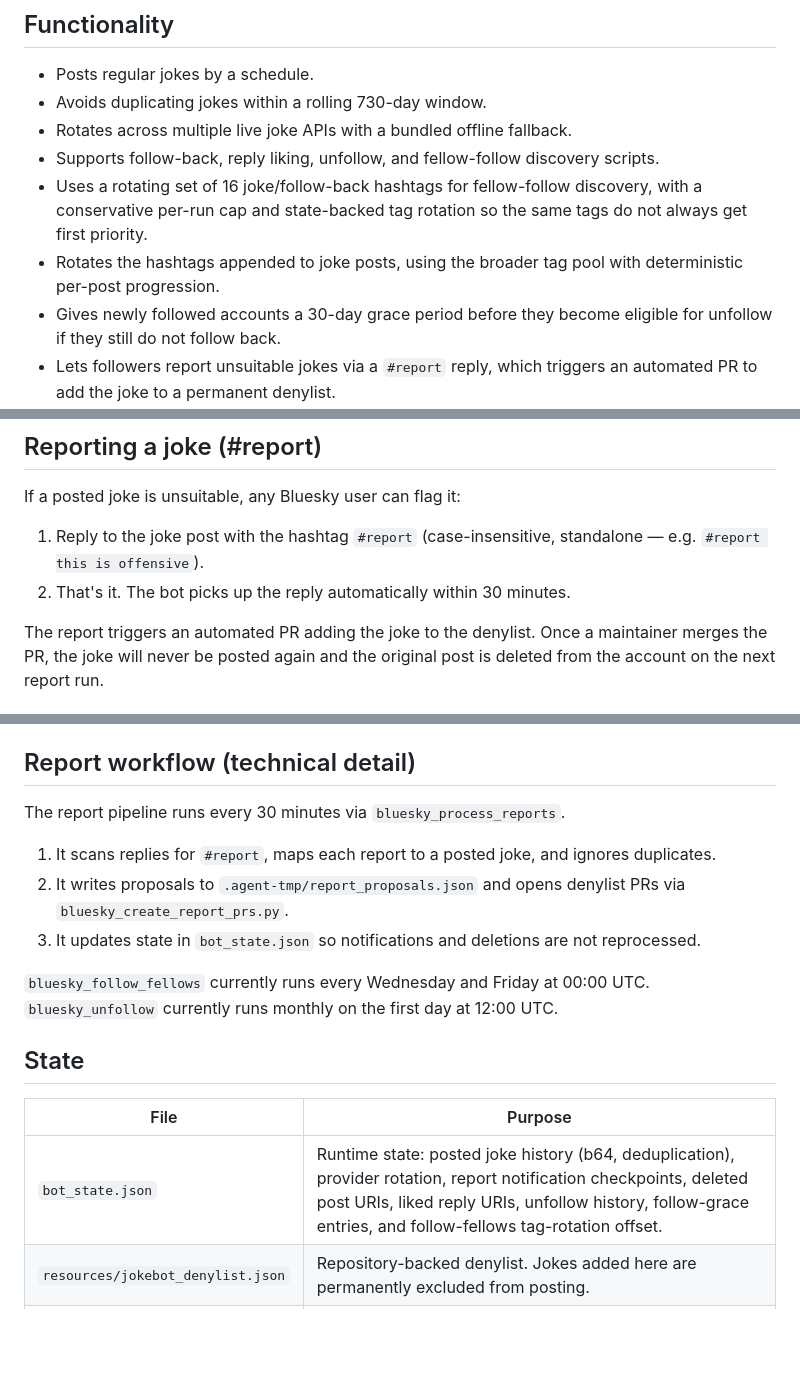
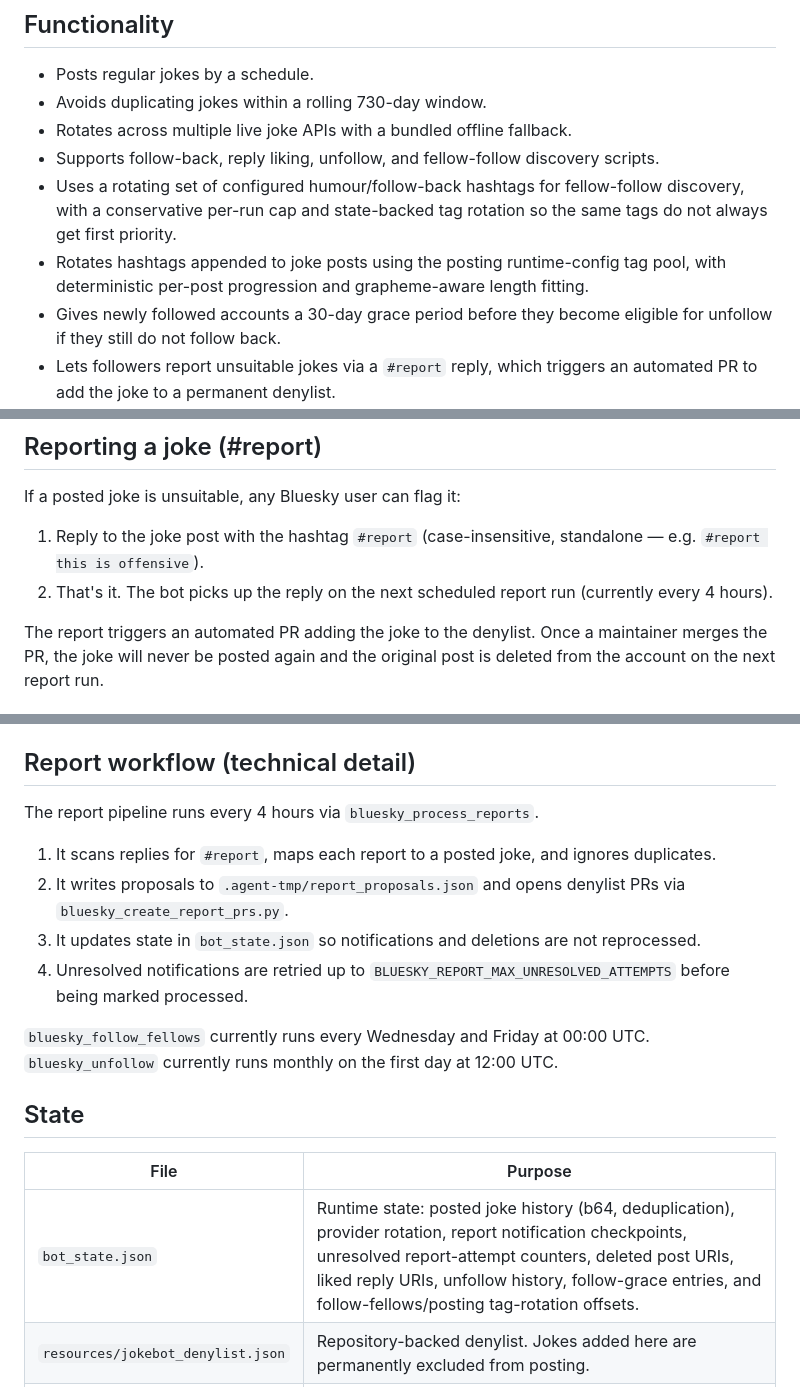
Before and after one commit to chris-gillatt/thejokebot, a Markdown page: README.md, 3 parts joined by grey strips. GitHub-like rendering; blank space fills up the shorter version.

Commit message:
chore(docs): update readme with latest changes

```diff
--- a/README.md
+++ b/README.md
@@ -28,8 +28,8 @@ Posts dad jokes to a configured Bluesky account, plus account housekeeping autom
 - Avoids duplicating jokes within a rolling 730-day window.
 - Rotates across multiple live joke APIs with a bundled offline fallback.
 - Supports follow-back, reply liking, unfollow, and fellow-follow discovery scripts.
-- Uses a rotating set of 16 joke/follow-back hashtags for fellow-follow discovery, with a conservative per-run cap and state-backed tag rotation so the same tags do not always get first priority.
-- Rotates the hashtags appended to joke posts, using the broader tag pool with deterministic per-post progression.
+- Uses a rotating set of configured humour/follow-back hashtags for fellow-follow discovery, with a conservative per-run cap and state-backed tag rotation so the same tags do not always get first priority.
+- Rotates hashtags appended to joke posts using the posting runtime-config tag pool, with deterministic per-post progression and grapheme-aware length fitting.
 - Gives newly followed accounts a 30-day grace period before they become eligible for unfollow if they still do not follow back.
 - Lets followers report unsuitable jokes via a `#report` reply, which triggers an automated PR to add the joke to a permanent denylist.
 
@@ -171,7 +173,7 @@ Bluesky rate-limit context (as documented):
 If a posted joke is unsuitable, any Bluesky user can flag it:
 
 1. Reply to the joke post with the hashtag `#report` (case-insensitive, standalone — e.g. `#report this is offensive`).
-2. That's it. The bot picks up the reply automatically within 30 minutes.
+2. That's it. The bot picks up the reply on the next scheduled report run (currently every 4 hours).
 
 The report triggers an automated PR adding the joke to the denylist. Once a maintainer merges the PR, the joke will never be posted again and the original post is deleted from the account on the next report run.
 
@@ -208,11 +210,12 @@ Run it via workflow dispatch: `bluesky_manage_starter_pack`.
 
 ## Report workflow (technical detail)
 
-The report pipeline runs every 30 minutes via `bluesky_process_reports`.
+The report pipeline runs every 4 hours via `bluesky_process_reports`.
 
 1. It scans replies for `#report`, maps each report to a posted joke, and ignores duplicates.
 2. It writes proposals to `.agent-tmp/report_proposals.json` and opens denylist PRs via `bluesky_create_report_prs.py`.
 3. It updates state in `bot_state.json` so notifications and deletions are not reprocessed.
+4. Unresolved notifications are retried up to `BLUESKY_REPORT_MAX_UNRESOLVED_ATTEMPTS` before being marked processed.
 
 `bluesky_follow_fellows` currently runs every Wednesday and Friday at 00:00 UTC. `bluesky_unfollow` currently runs monthly on the first day at 12:00 UTC.
 
@@ -220,7 +223,7 @@ The report pipeline runs every 30 minutes via `bluesky_process_reports`.
 
 | File | Purpose |
 |---|---|
-| `bot_state.json` | Runtime state: posted joke history (b64, deduplication), provider rotation, report notification checkpoints, deleted post URIs, liked reply URIs, unfollow history, follow-grace entries, and follow-fellows tag-rotation offset. |
+| `bot_state.json` | Runtime state: posted joke history (b64, deduplication), provider rotation, report notification checkpoints, unresolved report-attempt counters, deleted post URIs, liked reply URIs, unfollow history, follow-grace entries, and follow-fellows/posting tag-rotation offsets. |
 | `resources/jokebot_denylist.json` | Repository-backed denylist. Jokes added here are permanently excluded from posting. |
 | `resources/jokebot_jokebook.json` | Bundled offline joke pool (446 jokes). Used as final fallback when all live APIs are unavailable. |
 
```
Also changed, not shown: other parts of README.md (+2 -0 lines).
